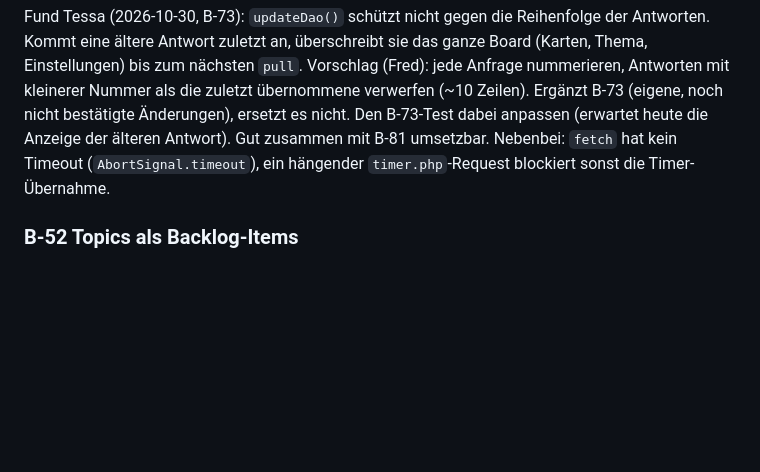
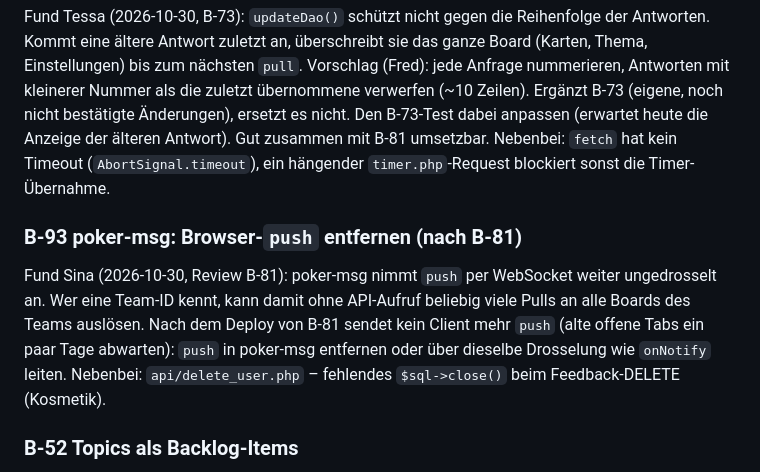
Before and after one commit to komplexitaeter/poker, a Markdown page: BACKLOG.md, the part around the change. Rendered like a GitHub page; blank space fills up the shorter version.

Commit message:
Backlog: B-93 remove browser push from poker-msg after B-81
Co-Authored-By: Claude Opus 5.5 <noreply@anthropic.com>
Claude-Session: https://claude.ai/code/session_01Wwct3kT58rjRgX4NYz8kGi

```diff
--- a/BACKLOG.md
+++ b/BACKLOG.md
@@ -1248,6 +1248,12 @@ Vorschlag (Fred): jede Anfrage nummerieren, Antworten mit kleinerer Nummer als d
 (erwartet heute die Anzeige der älteren Antwort). Gut zusammen mit B-81 umsetzbar. Nebenbei: `fetch` hat kein Timeout
 (`AbortSignal.timeout`), ein hängender `timer.php`-Request blockiert sonst die Timer-Übernahme.
 
+### B-93 poker-msg: Browser-`push` entfernen (nach B-81)
+Fund Sina (2026-10-30, Review B-81): poker-msg nimmt `push` per WebSocket weiter ungedrosselt an. Wer eine Team-ID kennt,
+kann damit ohne API-Aufruf beliebig viele Pulls an alle Boards des Teams auslösen. Nach dem Deploy von B-81 sendet kein
+Client mehr `push` (alte offene Tabs ein paar Tage abwarten): `push` in poker-msg entfernen oder über dieselbe Drosselung wie
+`onNotify` leiten. Nebenbei: `api/delete_user.php` – fehlendes `$sql->close()` beim Feedback-DELETE (Kosmetik).
+
 ### B-52 Topics als Backlog-Items
 Idee von Andreas (2026-10-23, beim B-51-Mockup): Statt eines einzelnen Topics legt das Team mehrere Topics an (+),
 das oberste ist aktiv. Zu ihm werden so viele Schätzrunden gespielt wie nötig, dann geht es zum nächsten. Die
```
